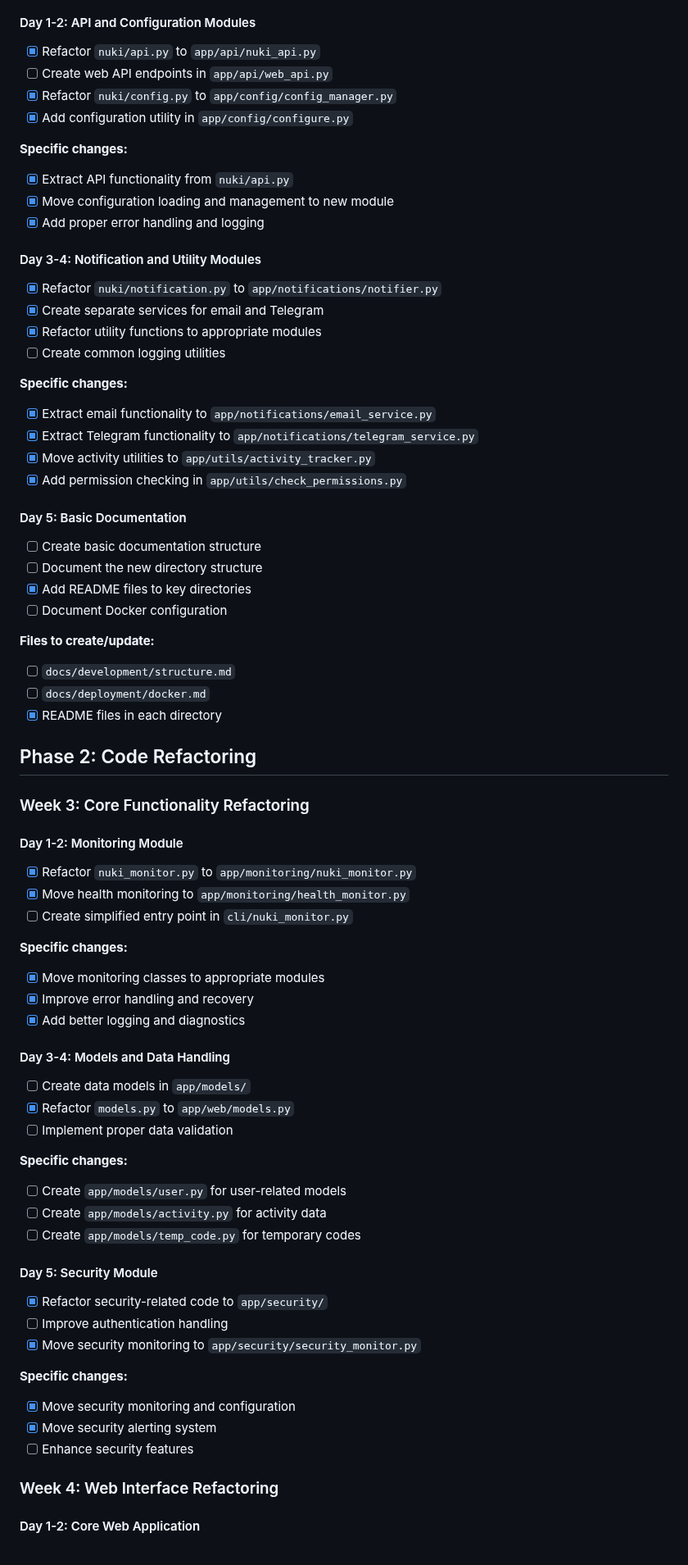
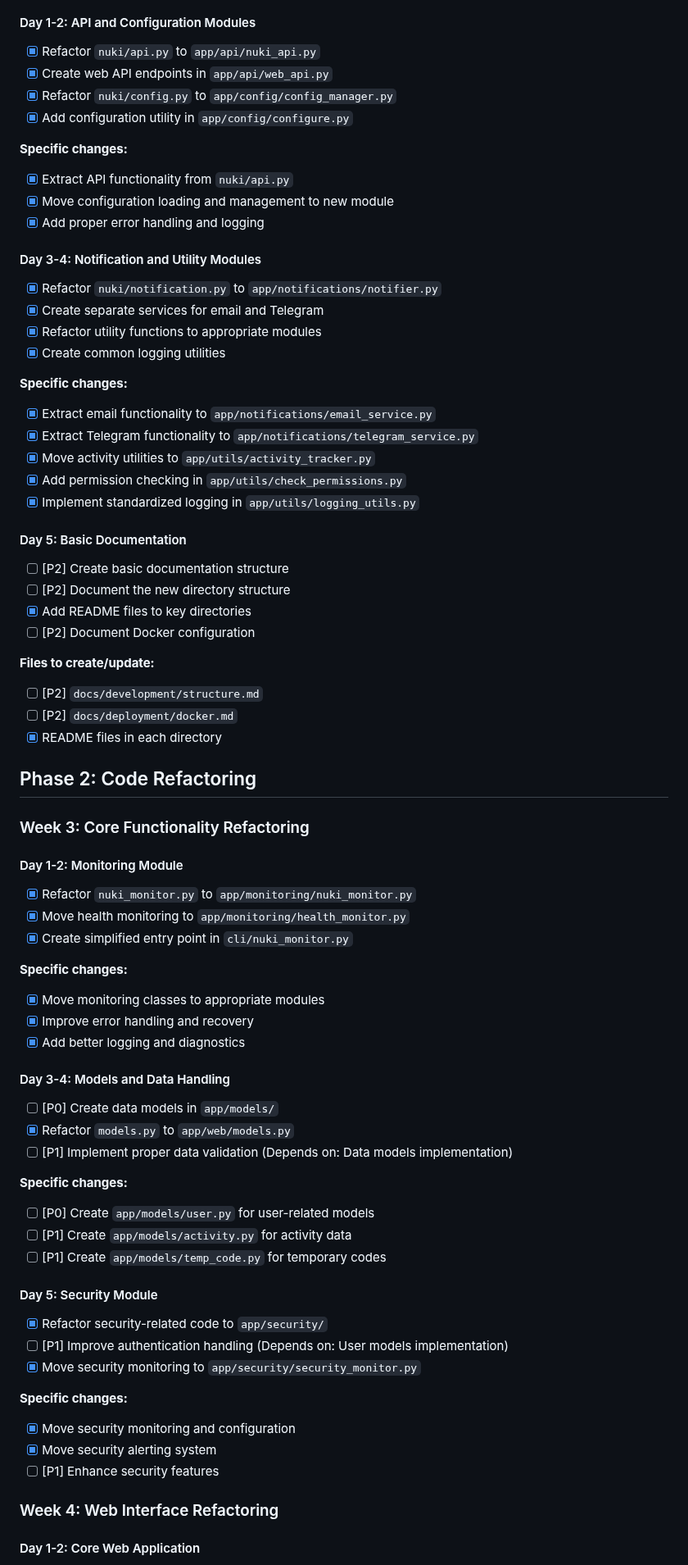
Before and after one commit to davedavedavenm/nuki-smart-lock-notification, a Markdown page: IMPLEMENTATION_ROADMAP.md, the part around one of its changes. Shown at 82% size. GitHub-like rendering.

```diff
--- a/IMPLEMENTATION_ROADMAP.md
+++ b/IMPLEMENTATION_ROADMAP.md
@@ -48,7 +54,7 @@ This roadmap provides a detailed breakdown of tasks for each phase of the cleanu
 
 #### Day 1-2: API and Configuration Modules
 - [x] Refactor `nuki/api.py` to `app/api/nuki_api.py`
-- [ ] Create web API endpoints in `app/api/web_api.py`
+- [x] Create web API endpoints in `app/api/web_api.py`
 - [x] Refactor `nuki/config.py` to `app/config/config_manager.py`
 - [x] Add configuration utility in `app/config/configure.py`
 
@@ -61,23 +67,24 @@ This roadmap provides a detailed breakdown of tasks for each phase of the cleanu
 - [x] Refactor `nuki/notification.py` to `app/notifications/notifier.py`
 - [x] Create separate services for email and Telegram
 - [x] Refactor utility functions to appropriate modules
-- [ ] Create common logging utilities
+- [x] Create common logging utilities
 
 **Specific changes:**
 - [x] Extract email functionality to `app/notifications/email_service.py`
 - [x] Extract Telegram functionality to `app/notifications/telegram_service.py`
 - [x] Move activity utilities to `app/utils/activity_tracker.py`
 - [x] Add permission checking in `app/utils/check_permissions.py`
+- [x] Implement standardized logging in `app/utils/logging_utils.py`
 
 #### Day 5: Basic Documentation
-- [ ] Create basic documentation structure
-- [ ] Document the new directory structure
+- [ ] [P2] Create basic documentation structure
+- [ ] [P2] Document the new directory structure
 - [x] Add README files to key directories
-- [ ] Document Docker configuration
+- [ ] [P2] Document Docker configuration
 
 **Files to create/update:**
-- [ ] `docs/development/structure.md`
-- [ ] `docs/deployment/docker.md`
+- [ ] [P2] `docs/development/structure.md`
+- [ ] [P2] `docs/deployment/docker.md`
 - [x] README files in each directory
 
 ## Phase 2: Code Refactoring
@@ -87,7 +94,7 @@ This roadmap provides a detailed breakdown of tasks for each phase of the cleanu
 #### Day 1-2: Monitoring Module
 - [x] Refactor `nuki_monitor.py` to `app/monitoring/nuki_monitor.py`
 - [x] Move health monitoring to `app/monitoring/health_monitor.py`
-- [ ] Create simplified entry point in `cli/nuki_monitor.py`
+- [x] Create simplified entry point in `cli/nuki_monitor.py`
 
 **Specific changes:**
 - [x] Move monitoring classes to appropriate modules
@@ -95,24 +102,24 @@ This roadmap provides a detailed breakdown of tasks for each phase of the cleanu
 - [x] Add better logging and diagnostics
 
 #### Day 3-4: Models and Data Handling
-- [ ] Create data models in `app/models/`
+- [ ] [P0] Create data models in `app/models/`
 - [x] Refactor `models.py` to `app/web/models.py`
-- [ ] Implement proper data validation
+- [ ] [P1] Implement proper data validation (Depends on: Data models implementation)
 
 **Specific changes:**
-- [ ] Create `app/models/user.py` for user-related models
-- [ ] Create `app/models/activity.py` for activity data
-- [ ] Create `app/models/temp_code.py` for temporary codes
+- [ ] [P0] Create `app/models/user.py` for user-related models
+- [ ] [P1] Create `app/models/activity.py` for activity data
+- [ ] [P1] Create `app/models/temp_code.py` for temporary codes
 
 #### Day 5: Security Module
 - [x] Refactor security-related code to `app/security/`
-- [ ] Improve authentication handling
+- [ ] [P1] Improve authentication handling (Depends on: User models implementation)
 - [x] Move security monitoring to `app/security/security_monitor.py`
 
 **Specific changes:**
 - [x] Move security monitoring and configuration
 - [x] Move security alerting system
-- [ ] Enhance security features
+- [ ] [P1] Enhance security features
 
 ### Week 4: Web Interface Refactoring
 
```
Also changed, not shown: other parts of IMPLEMENTATION_ROADMAP.md (+98 -78 lines).
